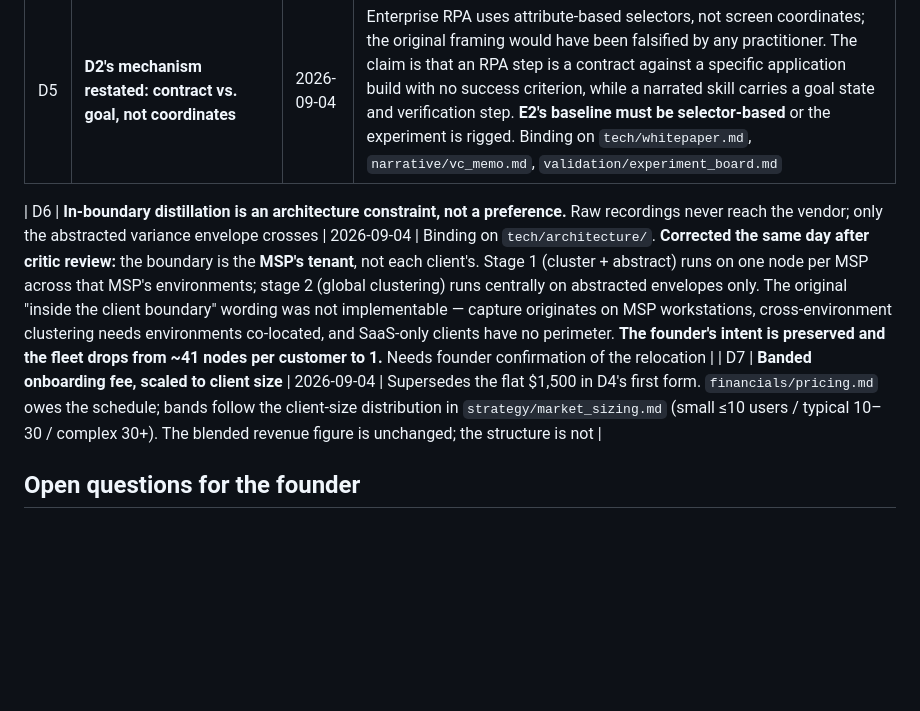
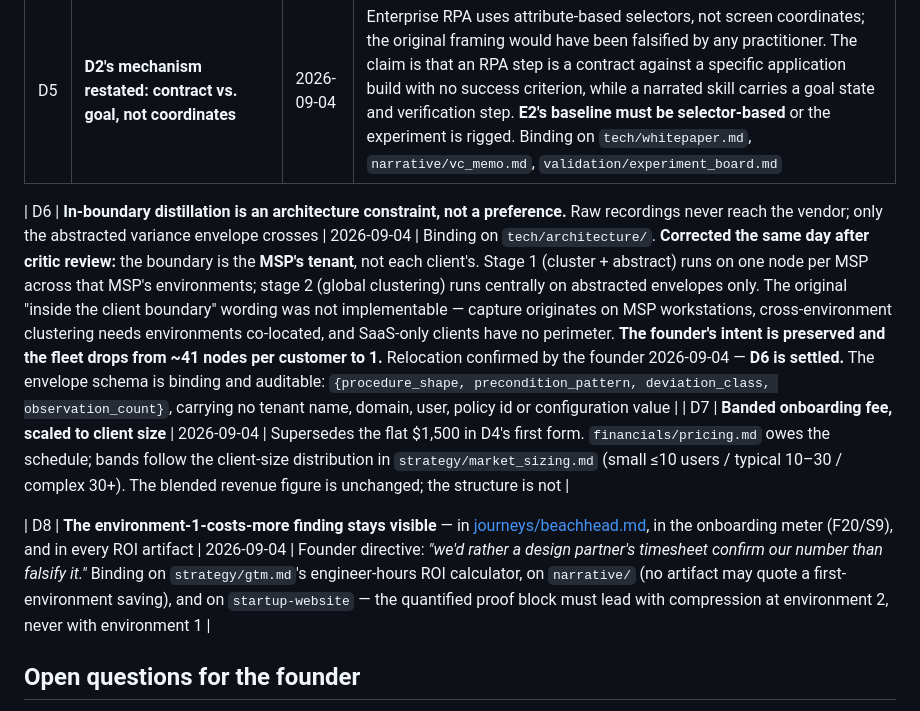
Before and after one commit to shreramsp/understudy-founder-pack, a Markdown page: ASSUMPTIONS.md, the part around the change. Drawn GitHub-style; blank space fills up the shorter version.

```diff
--- a/ASSUMPTIONS.md
+++ b/ASSUMPTIONS.md
@@ -37,8 +37,10 @@ Confirmed by the founder in the grill (**not** assumptions): MSP beachhead · hy
 | D4 | **Two-part tariff confirmed** — per resolved ticket (~$6) **plus $1,500 per environment onboarded** | 2026-09-04 | Supersedes the round-1 per-ticket-only answer. Per-ticket alone yields ~$107M SAM and a year-1 customer worth ~$1,100, at which no channel in `strategy/channel_plan.md` is viable. The onboarding fee is ~87% of year-1 revenue and prices against the 40–80 engineer-hours it displaces [S21]. Binding on `financials/pricing.md` and `financials/revenue_build.md` |
 | D5 | **D2's mechanism restated: contract vs. goal, not coordinates** | 2026-09-04 | Enterprise RPA uses attribute-based selectors, not screen coordinates; the original framing would have been falsified by any practitioner. The claim is that an RPA step is a contract against a specific application build with no success criterion, while a narrated skill carries a goal state and verification step. **E2's baseline must be selector-based** or the experiment is rigged. Binding on `tech/whitepaper.md`, `narrative/vc_memo.md`, `validation/experiment_board.md` |
 
-| D6 | **In-boundary distillation is an architecture constraint, not a preference.** Raw recordings never reach the vendor; only the abstracted variance envelope crosses | 2026-09-04 | Binding on `tech/architecture/`. **Corrected the same day after critic review:** the boundary is the **MSP's tenant**, not each client's. Stage 1 (cluster + abstract) runs on one node per MSP across that MSP's environments; stage 2 (global clustering) runs centrally on abstracted envelopes only. The original "inside the client boundary" wording was not implementable — capture originates on MSP workstations, cross-environment clustering needs environments co-located, and SaaS-only clients have no perimeter. **The founder's intent is preserved and the fleet drops from ~41 nodes per customer to 1.** Needs founder confirmation of the relocation |
+| D6 | **In-boundary distillation is an architecture constraint, not a preference.** Raw recordings never reach the vendor; only the abstracted variance envelope crosses | 2026-09-04 | Binding on `tech/architecture/`. **Corrected the same day after critic review:** the boundary is the **MSP's tenant**, not each client's. Stage 1 (cluster + abstract) runs on one node per MSP across that MSP's environments; stage 2 (global clustering) runs centrally on abstracted envelopes only. The original "inside the client boundary" wording was not implementable — capture originates on MSP workstations, cross-environment clustering needs environments co-located, and SaaS-only clients have no perimeter. **The founder's intent is preserved and the fleet drops from ~41 nodes per customer to 1.** Relocation confirmed by the founder 2026-09-04 — **D6 is settled.** The envelope schema is binding and auditable: `{procedure_shape, precondition_pattern, deviation_class, observation_count}`, carrying no tenant name, domain, user, policy id or configuration value |
 | D7 | **Banded onboarding fee, scaled to client size** | 2026-09-04 | Supersedes the flat $1,500 in D4's first form. `financials/pricing.md` owes the schedule; bands follow the client-size distribution in `strategy/market_sizing.md` (small ≤10 users / typical 10–30 / complex 30+). The blended revenue figure is unchanged; the structure is not |
+
+| D8 | **The environment-1-costs-more finding stays visible** — in [journeys/beachhead.md](product/journeys/beachhead.md), in the onboarding meter (F20/S9), and in every ROI artifact | 2026-09-04 | Founder directive: *"we'd rather a design partner's timesheet confirm our number than falsify it."* Binding on `strategy/gtm.md`'s engineer-hours ROI calculator, on `narrative/` (no artifact may quote a first-environment saving), and on `startup-website` — the quantified proof block must lead with compression at environment 2, never with environment 1 |
 
 ## Open questions for the founder
 
```
Also changed, not shown: tech/whitepaper.md (added, +110 -0 lines).
